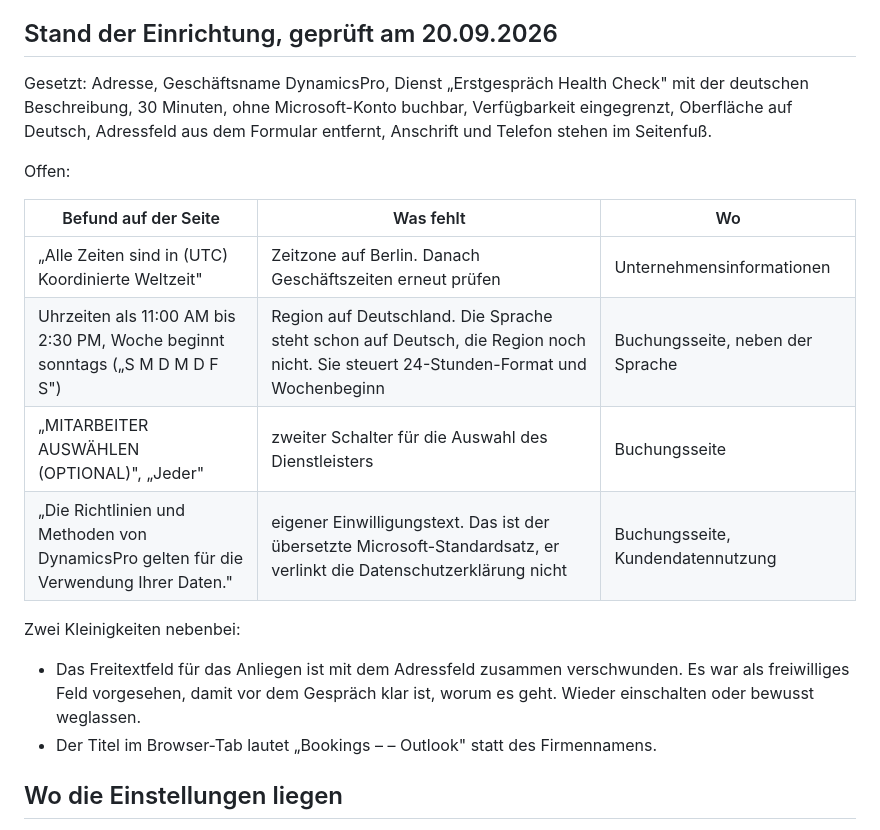
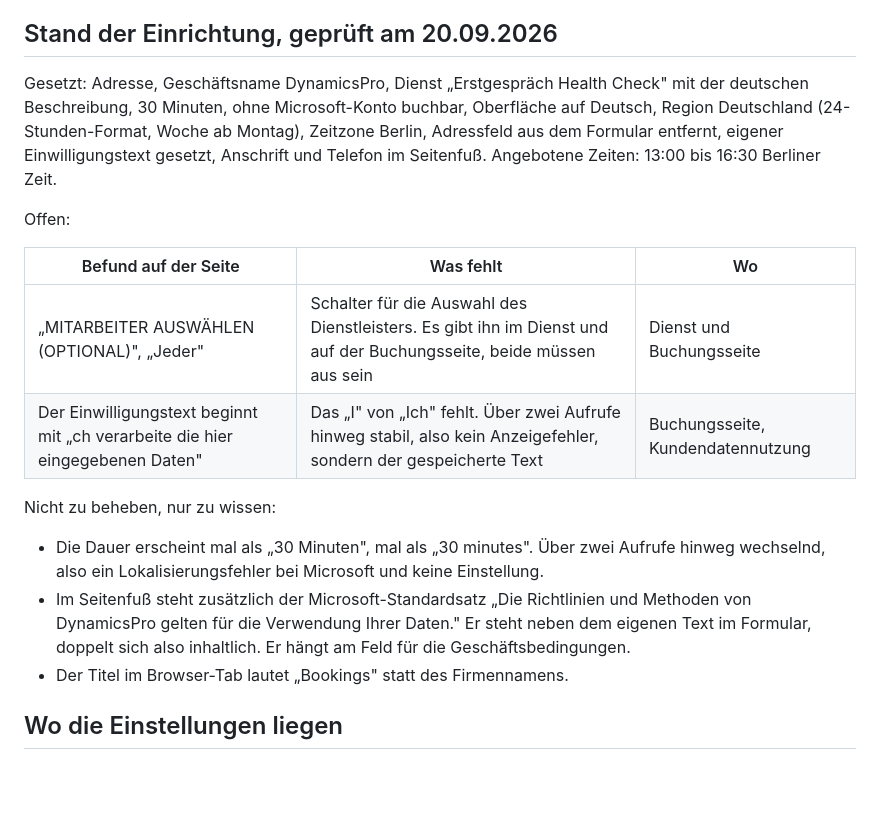
Before and after one commit to aschwarzdynpro/profilepage, a Markdown page: content/bookings.md, the part around the change. Drawn GitHub-style; blank space fills up the shorter version.

Commit message:
Bookings: Zeitzone, Region und Einwilligung sitzen
Zeiten stehen in Berliner Zeit im 24-Stunden-Format, Woche beginnt montags,
der eigene Einwilligungstext steht im Formular. Angeboten werden 13:00 bis
16:30.

Offen bleiben zwei Punkte: die Mitarbeiterauswahl ist weiter sichtbar, und
im Einwilligungstext fehlt das erste Zeichen, er beginnt mit „ch verarbeite".
Über zwei Aufrufe hinweg stabil, also der gespeicherte Text und kein
Anzeigefehler.

Dass die Dauer zwischen „30 Minuten" und „30 minutes" wechselt, ist dagegen
ein Lokalisierungsfehler bei Microsoft und nichts, was sich hier einstellen
lässt.

Co-Authored-By: Claude Opus 5 <noreply@anthropic.com>
Claude-Session: https://claude.ai/code/session_01S7kCy1KEcCswVfPf2TodLA

```diff
--- a/content/bookings.md
+++ b/content/bookings.md
@@ -104,25 +104,26 @@ gegengelesen, der Abschnitt ist ein Entwurf und kein geprüfter Rechtstext.
 ## Stand der Einrichtung, geprüft am 20.09.2026
 
 Gesetzt: Adresse, Geschäftsname DynamicsPro, Dienst „Erstgespräch Health Check" mit der
-deutschen Beschreibung, 30 Minuten, ohne Microsoft-Konto buchbar, Verfügbarkeit eingegrenzt,
-Oberfläche auf Deutsch, Adressfeld aus dem Formular entfernt, Anschrift und Telefon stehen
-im Seitenfuß.
+deutschen Beschreibung, 30 Minuten, ohne Microsoft-Konto buchbar, Oberfläche auf Deutsch,
+Region Deutschland (24-Stunden-Format, Woche ab Montag), Zeitzone Berlin, Adressfeld aus
+dem Formular entfernt, eigener Einwilligungstext gesetzt, Anschrift und Telefon im Seitenfuß.
+Angebotene Zeiten: 13:00 bis 16:30 Berliner Zeit.
 
 Offen:
 
 | Befund auf der Seite | Was fehlt | Wo |
 | --- | --- | --- |
-| „Alle Zeiten sind in (UTC) Koordinierte Weltzeit" | Zeitzone auf Berlin. Danach Geschäftszeiten erneut prüfen | Unternehmensinformationen |
-| Uhrzeiten als 11:00 AM bis 2:30 PM, Woche beginnt sonntags („S M D M D F S") | Region auf Deutschland. Die Sprache steht schon auf Deutsch, die Region noch nicht. Sie steuert 24-Stunden-Format und Wochenbeginn | Buchungsseite, neben der Sprache |
-| „MITARBEITER AUSWÄHLEN (OPTIONAL)", „Jeder" | zweiter Schalter für die Auswahl des Dienstleisters | Buchungsseite |
-| „Die Richtlinien und Methoden von DynamicsPro gelten für die Verwendung Ihrer Daten." | eigener Einwilligungstext. Das ist der übersetzte Microsoft-Standardsatz, er verlinkt die Datenschutzerklärung nicht | Buchungsseite, Kundendatennutzung |
+| „MITARBEITER AUSWÄHLEN (OPTIONAL)", „Jeder" | Schalter für die Auswahl des Dienstleisters. Es gibt ihn im Dienst und auf der Buchungsseite, beide müssen aus sein | Dienst und Buchungsseite |
+| Der Einwilligungstext beginnt mit „ch verarbeite die hier eingegebenen Daten" | Das „I" von „Ich" fehlt. Über zwei Aufrufe hinweg stabil, also kein Anzeigefehler, sondern der gespeicherte Text | Buchungsseite, Kundendatennutzung |
 
-Zwei Kleinigkeiten nebenbei:
+Nicht zu beheben, nur zu wissen:
 
-- Das Freitextfeld für das Anliegen ist mit dem Adressfeld zusammen verschwunden. Es war als
-  freiwilliges Feld vorgesehen, damit vor dem Gespräch klar ist, worum es geht. Wieder
-  einschalten oder bewusst weglassen.
-- Der Titel im Browser-Tab lautet „Bookings – – Outlook" statt des Firmennamens.
+- Die Dauer erscheint mal als „30 Minuten", mal als „30 minutes". Über zwei Aufrufe hinweg
+  wechselnd, also ein Lokalisierungsfehler bei Microsoft und keine Einstellung.
+- Im Seitenfuß steht zusätzlich der Microsoft-Standardsatz „Die Richtlinien und Methoden von
+  DynamicsPro gelten für die Verwendung Ihrer Daten." Er steht neben dem eigenen Text im
+  Formular, doppelt sich also inhaltlich. Er hängt am Feld für die Geschäftsbedingungen.
+- Der Titel im Browser-Tab lautet „Bookings" statt des Firmennamens.
 
 ## Wo die Einstellungen liegen
 
```
